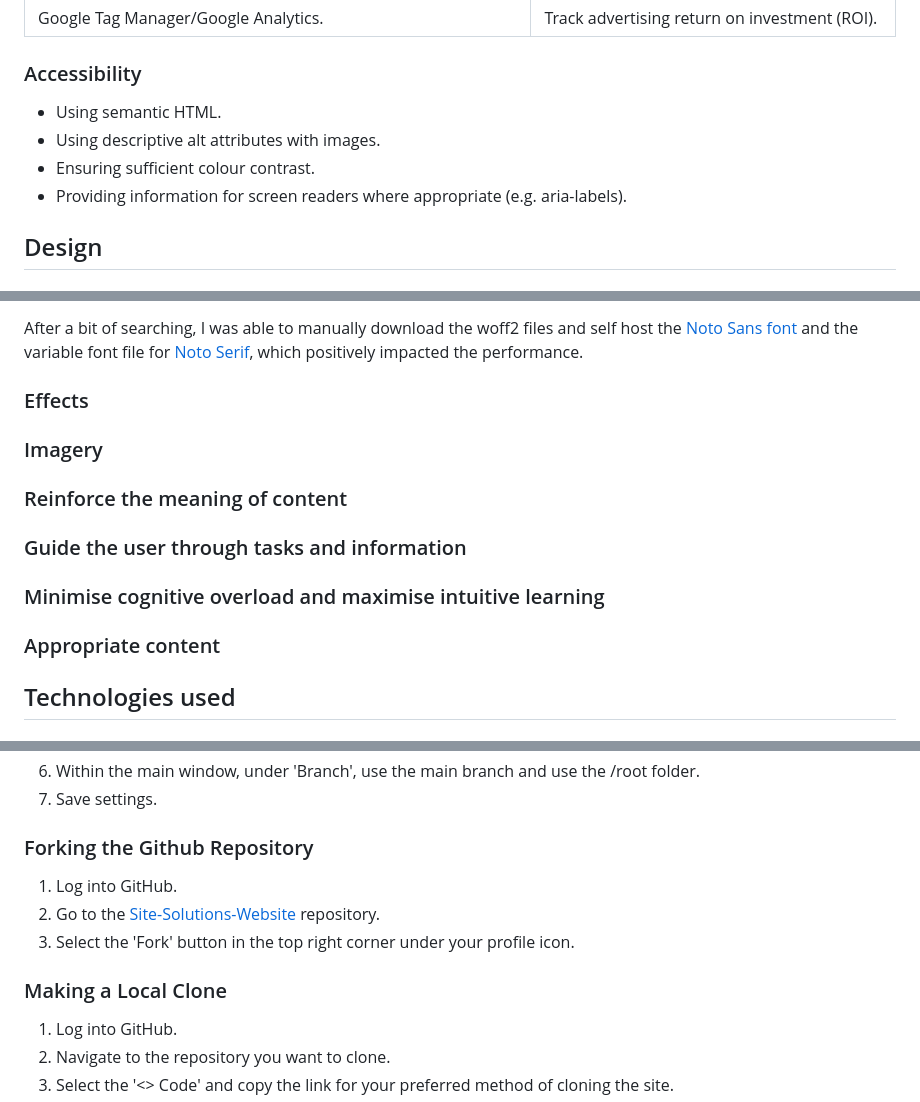
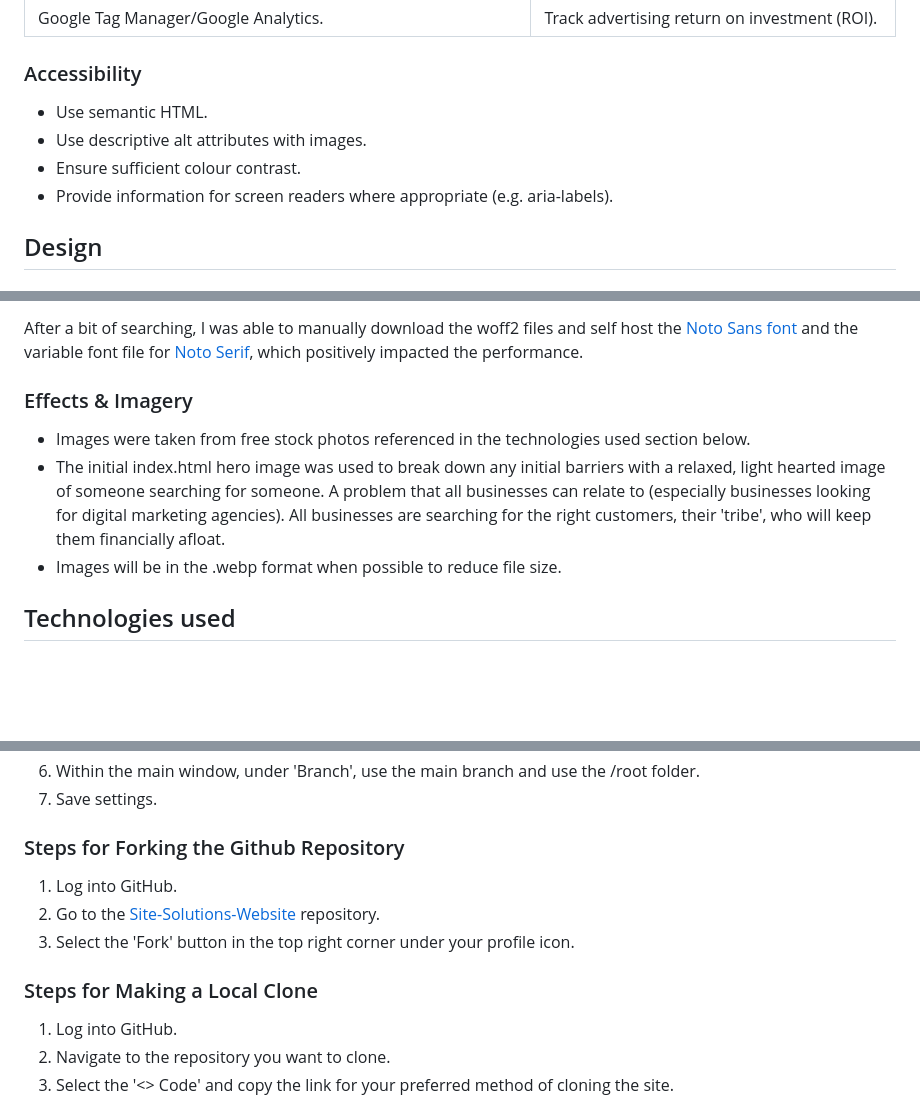
Before and after one commit to cjns/Site-Solutions-Website, a Markdown page: README.md, 3 parts joined by grey strips. GitHub-like rendering; blank space fills up the shorter version.

```diff
--- a/README.md
+++ b/README.md
@@ -185,10 +179,10 @@ The table below shows which client/user goals are the most important and f
 
 ### Accessibility
 
-- Using semantic HTML.
-- Using descriptive alt attributes with images.
-- Ensuring sufficient colour contrast.
-- Providing information for screen readers where appropriate (e.g. aria-labels).
+- Use semantic HTML.
+- Use descriptive alt attributes with images.
+- Ensure sufficient colour contrast.
+- Provide information for screen readers where appropriate (e.g. aria-labels).
 
 ## Design
 
@@ -250,17 +244,11 @@ I initially used `@import` to load the Noto fonts. However, this produced some '
 
 After a bit of searching, I was able to manually download the woff2 files and self host the [Noto Sans font](https://fonts.googleapis.com/css2?family=Noto+Sans:wght@100;200;300;400;500;600;700;800;900&family=Noto+Serif:wght@100;200;300;400;500;600;700;800;900&display=swap%22%20rel=%22stylesheet) and the variable font file for [Noto Serif](https://fonts.googleapis.com/css2?family=Noto+Serif:wdth,wght@62.5..100,100..900&display=swap), which positively impacted the performance.
 
-### Effects
+### Effects & Imagery
 
-### Imagery
-
-### Reinforce the meaning of content
-
-### Guide the user through tasks and information
-
-### Minimise cognitive overload and maximise intuitive learning
-
-### Appropriate content
+- Images were taken from free stock photos referenced in the technologies used section below.
+- The initial index.html hero image was used to break down any initial barriers with a relaxed, light hearted image of someone searching for someone. A problem that all businesses can relate to (especially businesses looking for digital marketing agencies). All businesses are searching for the right customers, their 'tribe', who will keep them financially afloat.
+- Images will be in the .webp format when possible to reduce file size.
 
 ## Technologies used
 
@@ -307,13 +295,13 @@ VSCode and Github Desktop were used for local development and pushing code to Gi
 6. Within the main window, under 'Branch', use the main branch and use the /root folder.
 7. Save settings.
 
-### Forking the Github Repository
+### Steps for Forking the Github Repository
 
 1. Log into GitHub.
 2. Go to the [Site-Solutions-Website](https://github.com/cjns/Site-Solutions-Website) repository.
 3. Select the 'Fork' button in the top right corner under your profile icon.
 
-### Making a Local Clone
+### Steps for Making a Local Clone
 
 1. Log into GitHub.
 2. Navigate to the repository you want to clone.
```
Also changed, not shown: other parts of README.md (+35 -41 lines), testing.md (+23 -5 lines).
